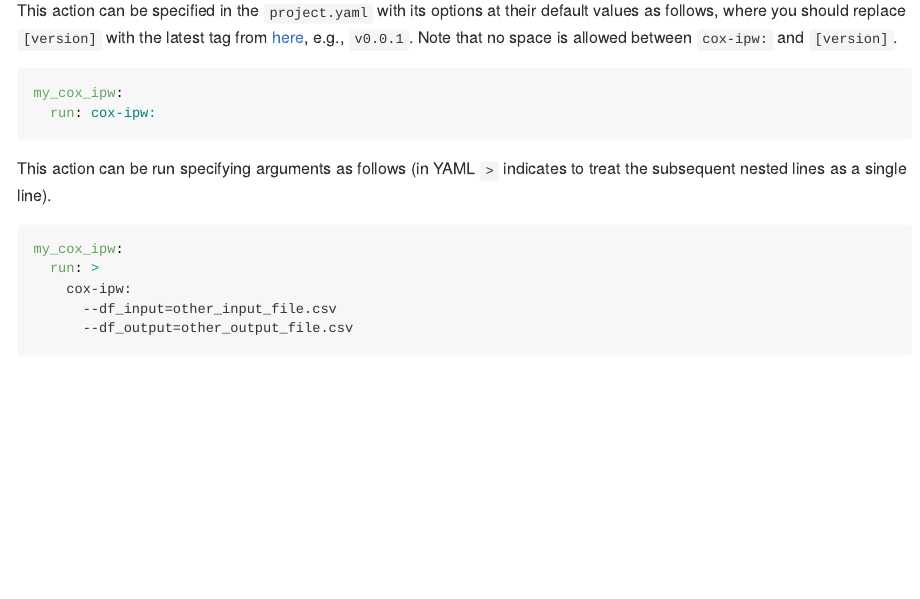
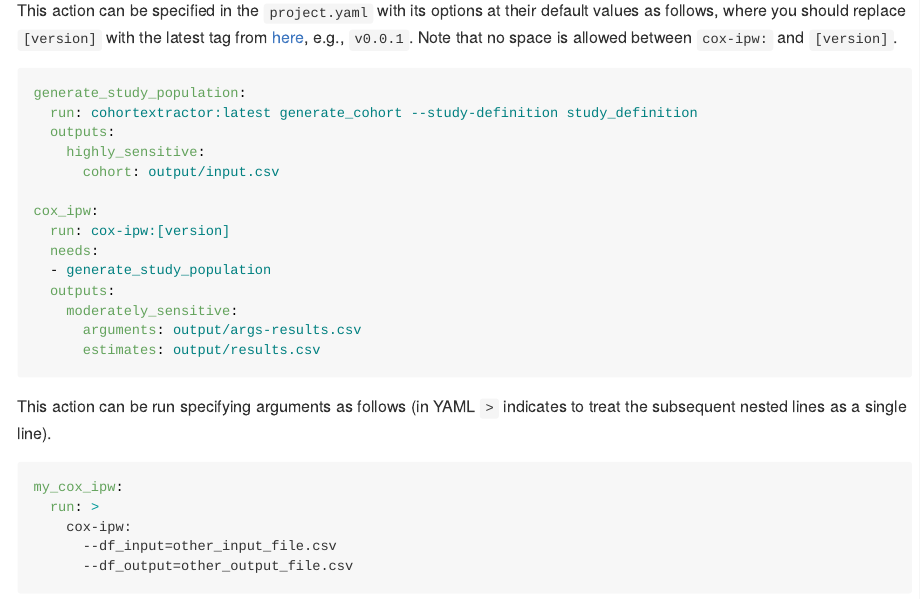
Before and after one commit to opensafely-actions/cox-ipw, an R Markdown document (README.Rmd): the page in a window 1100 px wide, from 2310 px down. Rendered offline with R 4.5, knitr and Pandoc, with nearby package versions.

Commit message:
Provide full example yaml code

````diff
--- a/README.Rmd
+++ b/README.Rmd
@@ -53,8 +53,20 @@ where you should replace `[version]` with the latest tag from
 Note that no space is allowed between `cox-ipw:` and `[version]`.
 
 ```yaml
-my_cox_ipw:
-  run: cox-ipw:
+generate_study_population:
+  run: cohortextractor:latest generate_cohort --study-definition study_definition
+  outputs:
+    highly_sensitive:
+      cohort: output/input.csv
+
+cox_ipw:
+  run: cox-ipw:[version]
+  needs:
+  - generate_study_population
+  outputs:
+    moderately_sensitive:
+      arguments: output/args-results.csv
+      estimates: output/results.csv
 ```
 
 This action can be run specifying arguments as follows
````
